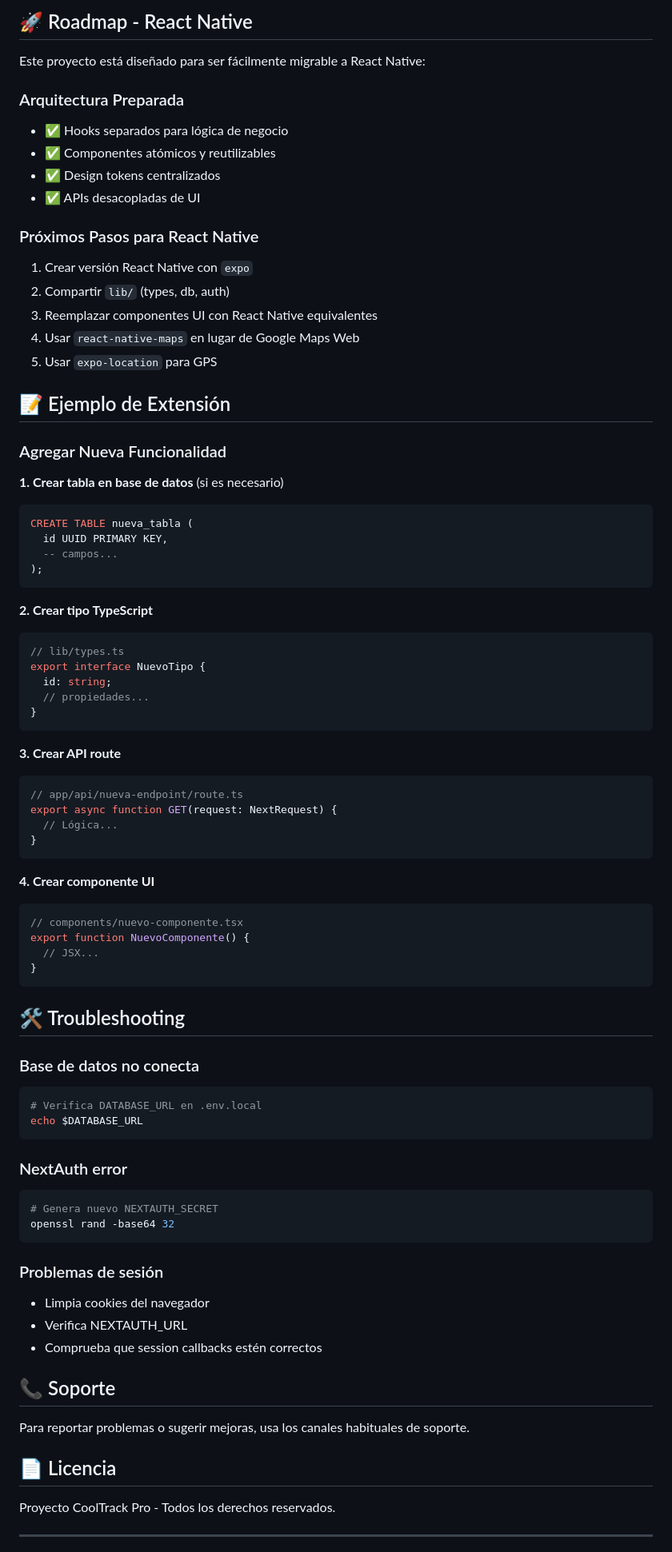
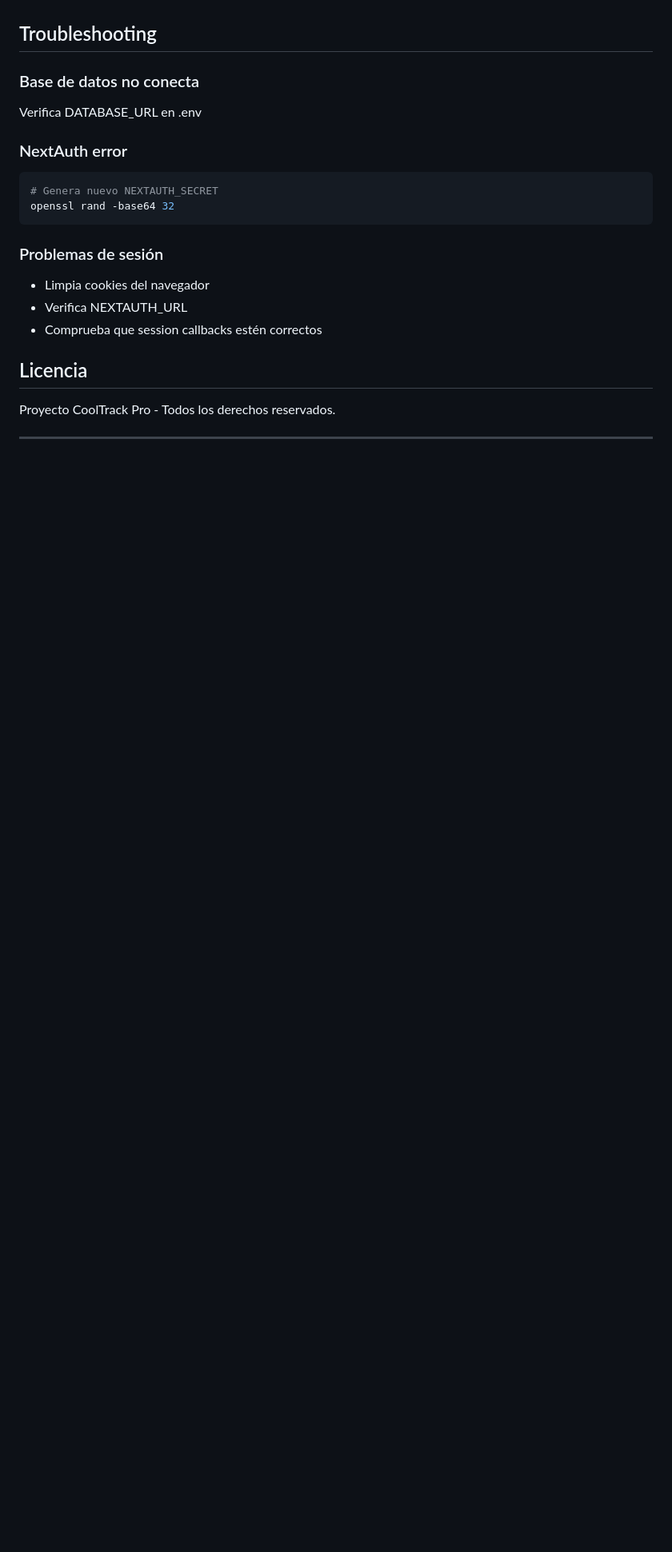
Before and after one commit to YessCor/CoolTrack-Pro, a Markdown page: README.md, the part around one of its changes. Shown at 80% size. Rendered like a GitHub page; blank space fills up the shorter version.

````diff
--- a/README.md
+++ b/README.md
@@ -167,65 +163,8 @@ Implementado para:
 
-## 🚀 Roadmap - React Native
-
-Este proyecto está diseñado para ser fácilmente migrable a React Native:
-
-### Arquitectura Preparada
-- ✅ Hooks separados para lógica de negocio
-- ✅ Componentes atómicos y reutilizables
-- ✅ Design tokens centralizados
-- ✅ APIs desacopladas de UI
-
-### Próximos Pasos para React Native
-1. Crear versión React Native con `expo`
-2. Compartir `lib/` (types, db, auth)
-3. Reemplazar componentes UI con React Native equivalentes
-4. Usar `react-native-maps` en lugar de Google Maps Web
-5. Usar `expo-location` para GPS
-
-## 📝 Ejemplo de Extensión
-
-### Agregar Nueva Funcionalidad
-
-**1. Crear tabla en base de datos** (si es necesario)
-```sql
-CREATE TABLE nueva_tabla (
-  id UUID PRIMARY KEY,
-  -- campos...
-);
-```
-
-**2. Crear tipo TypeScript**
-```typescript
-// lib/types.ts
-export interface NuevoTipo {
-  id: string;
-  // propiedades...
-}
-```
-
-**3. Crear API route**
-```typescript
-// app/api/nueva-endpoint/route.ts
-export async function GET(request: NextRequest) {
-  // Lógica...
-}
-```
-
-**4. Crear componente UI**
-```typescript
-// components/nuevo-componente.tsx
-export function NuevoComponente() {
-  // JSX...
-}
-```
-
-## 🛠️ Troubleshooting
+## Troubleshooting
 
 ### Base de datos no conecta
-```bash
-# Verifica DATABASE_URL en .env.local
-echo $DATABASE_URL
-```
+Verifica DATABASE_URL en .env
 
 ### NextAuth error
 ```bash
@@ -238,11 +177,7 @@ openssl rand -base64 32
 - Verifica NEXTAUTH_URL
 - Comprueba que session callbacks estén correctos
 
-## 📞 Soporte
-
-Para reportar problemas o sugerir mejoras, usa los canales habituales de soporte.
-
-## 📄 Licencia
+## Licencia
 
 Proyecto CoolTrack Pro - Todos los derechos reservados.
 
````
Also changed, not shown: other parts of README.md (+71 -75 lines).
